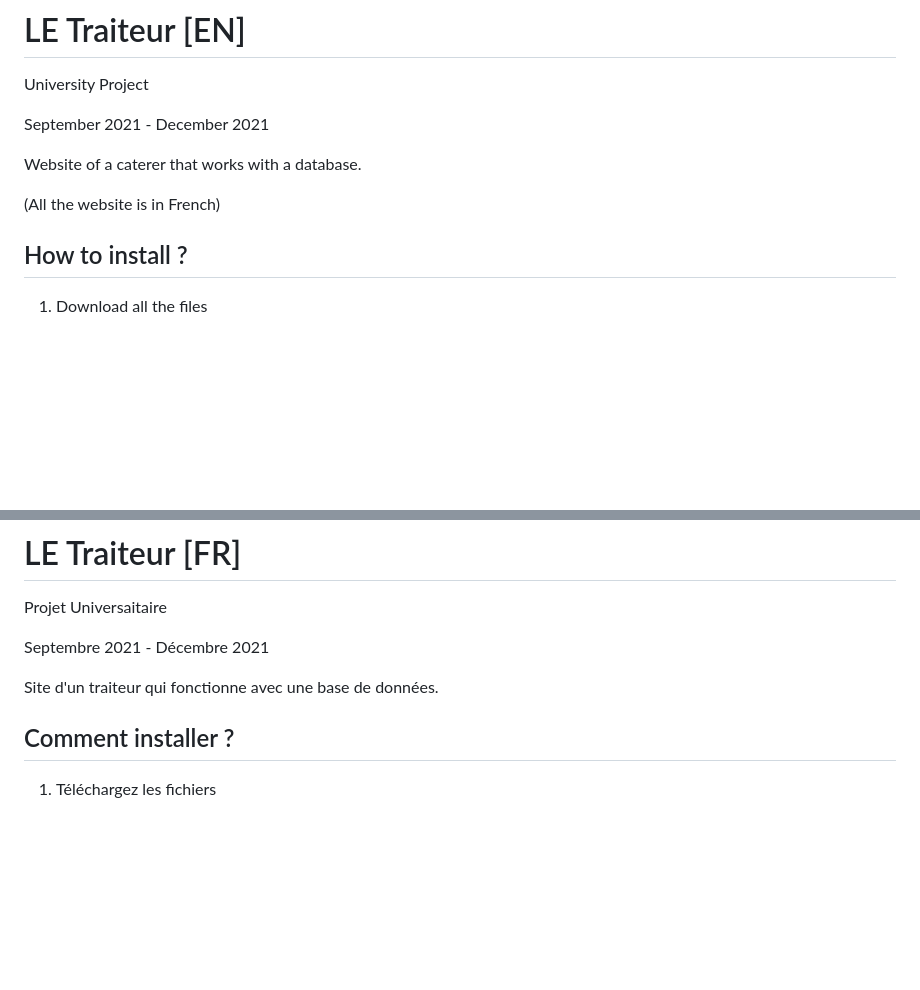
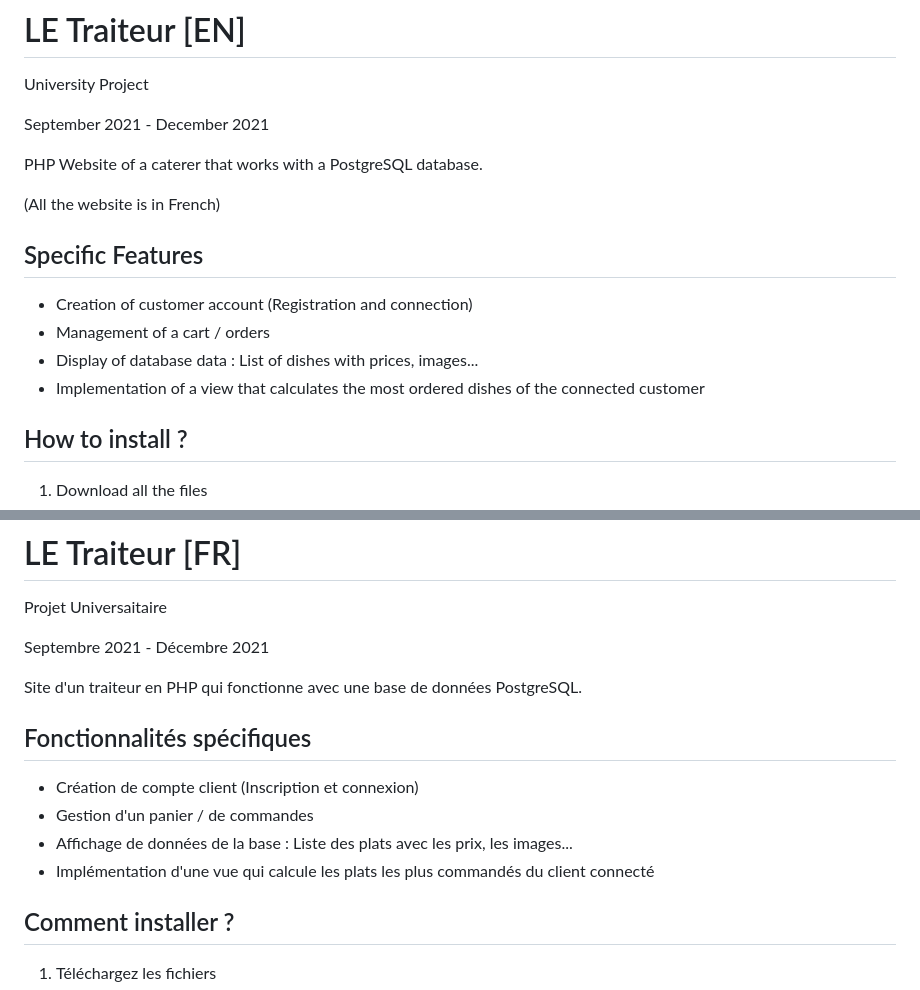
Before and after one commit to TheValber/LE-Traiteur, a Markdown page: README.md, 2 parts joined by grey strips. Rendered like a GitHub page; blank space fills up the shorter version.

```diff
--- a/README.md
+++ b/README.md
@@ -4,9 +4,16 @@ University Project
 
 September 2021 - December 2021
 
-Website of a caterer that works with a database.
+PHP Website of a caterer that works with a PostgreSQL database.
 
 (All the website is in French)
+
+## Specific Features
+
+- Creation of customer account (Registration and connection)
+- Management of a cart / orders
+- Display of database data : List of dishes with prices, images...
+- Implementation of a view that calculates the most ordered dishes of the connected customer
 
 ## How to install ?
 
@@ -54,7 +61,14 @@ Projet Universaitaire
 
 Septembre 2021 - Décembre 2021
 
-Site d'un traiteur qui fonctionne avec une base de données.
+Site d'un traiteur en PHP qui fonctionne avec une base de données PostgreSQL.
+
+## Fonctionnalités spécifiques
+
+- Création de compte client (Inscription et connexion)
+- Gestion d'un panier / de commandes
+- Affichage de données de la base : Liste des plats avec les prix, les images...
+- Implémentation d'une vue qui calcule les plats les plus commandés du client connecté
 
 ## Comment installer ?
 
```
